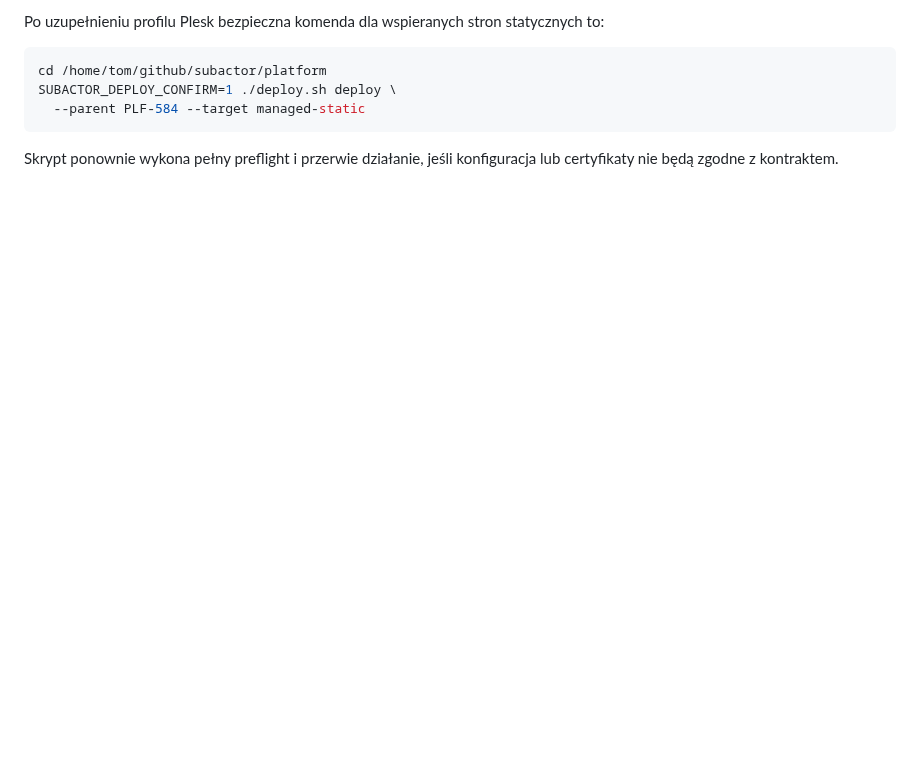
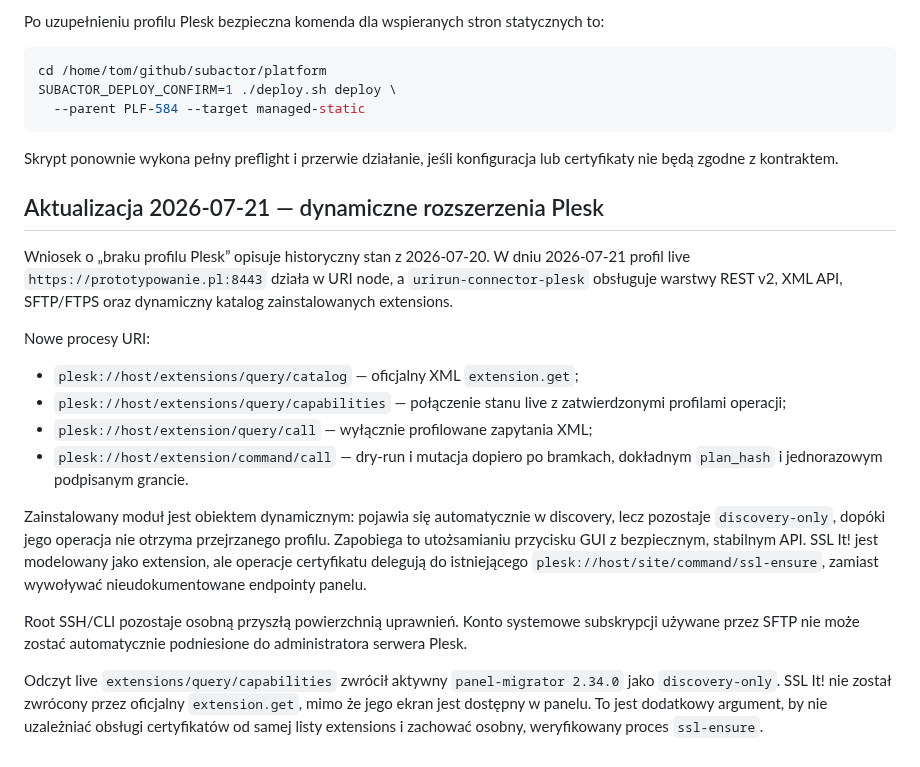
Before and after one commit to subactor/docs, a Markdown page: architecture/public-pages-subdomains-deployment-2026-07-20.md, the part around the change. GitHub-like rendering; blank space fills up the shorter version.

Commit message:
docs: define dynamic Plesk extension model

```diff
--- a/architecture/public-pages-subdomains-deployment-2026-07-20.md
+++ b/architecture/public-pages-subdomains-deployment-2026-07-20.md
@@ -124,3 +124,36 @@ SUBACTOR_DEPLOY_CONFIRM=1 ./deploy.sh deploy \
 
 Skrypt ponownie wykona pełny preflight i przerwie działanie, jeśli konfiguracja
 lub certyfikaty nie będą zgodne z kontraktem.
+
+## Aktualizacja 2026-07-21 — dynamiczne rozszerzenia Plesk
+
+Wniosek o „braku profilu Plesk” opisuje historyczny stan z 2026-07-20. W dniu
+2026-07-21 profil live `https://prototypowanie.pl:8443` działa w URI node, a
+`urirun-connector-plesk` obsługuje warstwy REST v2, XML API, SFTP/FTPS oraz
+dynamiczny katalog zainstalowanych extensions.
+
+Nowe procesy URI:
+
+- `plesk://host/extensions/query/catalog` — oficjalny XML `extension.get`;
+- `plesk://host/extensions/query/capabilities` — połączenie stanu live z
+  zatwierdzonymi profilami operacji;
+- `plesk://host/extension/query/call` — wyłącznie profilowane zapytania XML;
+- `plesk://host/extension/command/call` — dry-run i mutacja dopiero po bramkach,
+  dokładnym `plan_hash` i jednorazowym podpisanym grancie.
+
+Zainstalowany moduł jest obiektem dynamicznym: pojawia się automatycznie w
+discovery, lecz pozostaje `discovery-only`, dopóki jego operacja nie otrzyma
+przejrzanego profilu. Zapobiega to utożsamianiu przycisku GUI z bezpiecznym,
+stabilnym API. SSL It! jest modelowany jako extension, ale operacje certyfikatu
+delegują do istniejącego `plesk://host/site/command/ssl-ensure`, zamiast wywoływać
+nieudokumentowane endpointy panelu.
+
+Root SSH/CLI pozostaje osobną przyszłą powierzchnią uprawnień. Konto systemowe
+subskrypcji używane przez SFTP nie może zostać automatycznie podniesione do
+administratora serwera Plesk.
+
+Odczyt live `extensions/query/capabilities` zwrócił aktywny
+`panel-migrator 2.34.0` jako `discovery-only`. SSL It! nie został zwrócony przez
+oficjalny `extension.get`, mimo że jego ekran jest dostępny w panelu. To jest
+dodatkowy argument, by nie uzależniać obsługi certyfikatów od samej listy
+extensions i zachować osobny, weryfikowany proces `ssl-ensure`.
```
